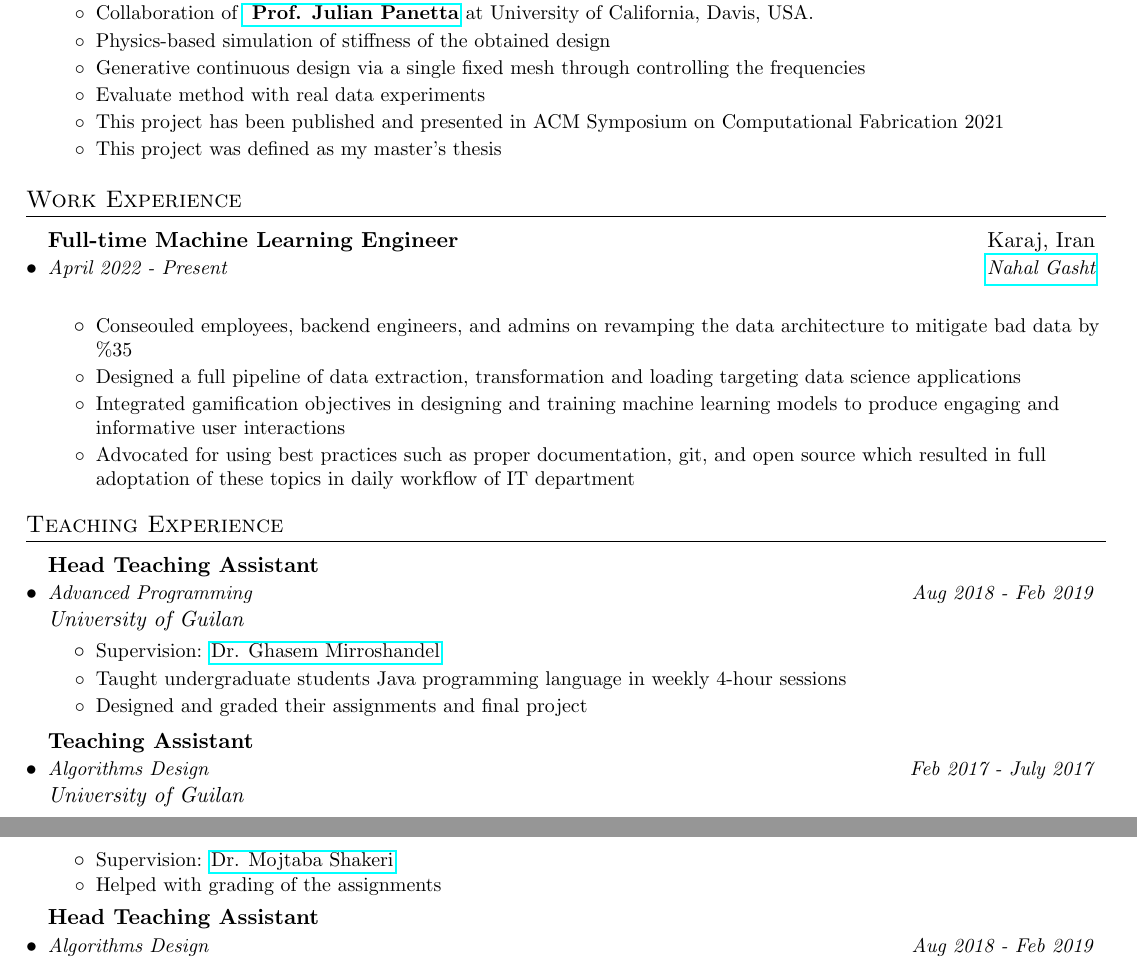
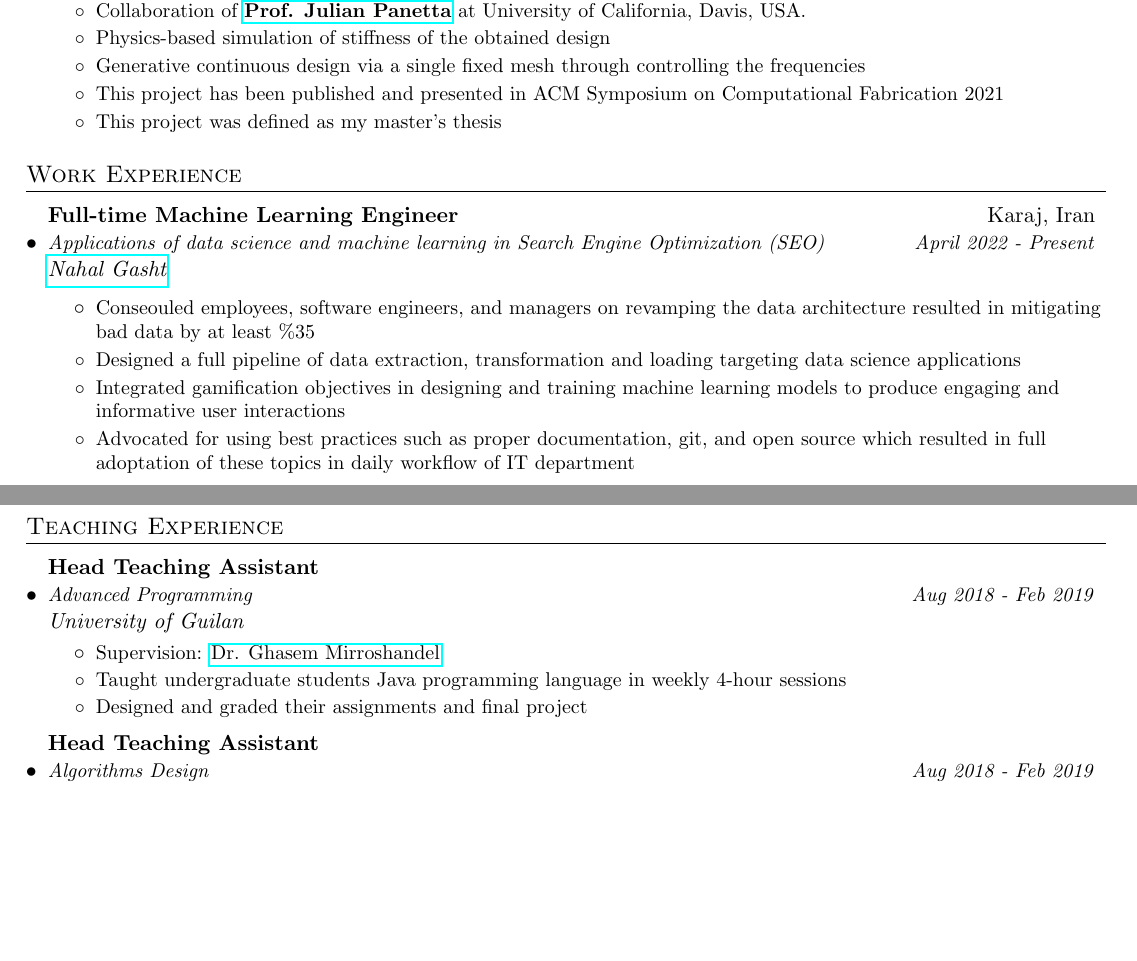
Before and after one commit to Nikronic/cv, a LaTeX CV (resume.tex): two parts of pages 1 and 2 of 2, joined at a grey line, cut so that both start at the same text, the shorter picture padded with empty space. Compiled offline with pdfLaTeX.

Commit message:
restructure and update some info

```diff
--- a/resume.tex
+++ b/resume.tex
@@ -139,31 +151,33 @@
       \resumeItemListStart
         \resumeItem{Novel self-supevised neural method for obtaining the optimum design showcased in Topology Optimization problem}
         \resumeItem{Supervision of \href{http://aidam.mpi-inf.mpg.de/?view=people_vahid} {\textbf{Dr. Vahid Babaei}}}
-        \resumeItem{Collaboration of \href{https://www.julianpanetta.com/}{\textbf{ Prof. Julian Panetta}} at University of California, Davis, USA.}
+        \resumeItem{Collaboration of \href{https://www.julianpanetta.com/}{\textbf{Prof. Julian Panetta}} at University of California, Davis, USA.}
         \resumeItem{Physics-based simulation of stiffness of the obtained design}
         \resumeItem{Generative continuous design via a single fixed mesh through controlling the frequencies}
-        \resumeItem{Evaluate method with real data experiments}
         \resumeItem{This project has been published and presented in ACM Symposium on Computational Fabrication 2021}
         \resumeItem{This project was defined as my master's thesis}
       \resumeItemListEnd
 
   \resumeSubHeadingListEnd
+%-------------------------------------------
 
-  \section{Work Experience}
+%-----------WORK EXPERIENCE-----------------
+\section{Work Experience}
   \resumeSubHeadingListStart
     \resumeSubheading
       {Full-time Machine Learning Engineer}{Karaj, Iran}
-      %  {\href{http://aidam.mpi-inf.mpg.de/?view=home}{Artificial Intelligence aided Design and Manufacturing Group, }
-      %  }
+       {Applications of data science and machine learning in Search Engine Optimization (SEO)
+       }
       {April 2022 - Present}{\href{https://nahalgasht.com/}{Nahal Gasht}}
 
       \resumeItemListStart
-        \resumeItem{Conseouled employees, backend engineers, and admins on revamping the data architecture to mitigate bad data by \%35}
+        \resumeItem{Conseouled employees, software engineers, and managers on revamping the data architecture resulted in mitigating bad data by at least \%35}
         \resumeItem{Designed a full pipeline of data extraction, transformation and loading targeting data science applications}
         \resumeItem{Integrated gamification objectives in designing and training machine learning models to produce engaging and informative user interactions}
         \resumeItem{Advocated for using best practices such as proper documentation, git, and open source which resulted in full adoptation of these topics in daily workflow of IT department}
       \resumeItemListEnd
   \resumeSubHeadingListEnd
+%-------------------------------------------
 
 %-----------TEACHING EXPERIENCE-----------------
 \section{Teaching Experience}
@@ -178,14 +192,17 @@
         \resumeItem{Designed and graded their assignments and final project}
       \resumeItemListEnd
 
-    \resumeSubheading
-      {Teaching Assistant}{}
-      {Algorithms Design}
-      {Feb 2017 - July 2017}{University of Guilan}
-      \resumeItemListStart
-        \resumeItem{Supervision: \href{https://www.linkedin.com/in/mojtaba-moe-shakeri-b34a2b6/}{Dr. Mojtaba Shakeri}}
-        \resumeItem{Helped with grading of the assignments}
-      \resumeItemListEnd
+    % taking too much space and it is not even comparable to what I did in other TAs
+    % I have not even included Advanced programming and data structure helps
+
+    % \resumeSubheading
+    %   {Teaching Assistant}{}
+    %   {Algorithms Design}
+    %   {Feb 2017 - July 2017}{University of Guilan}
+    %   \resumeItemListStart
+    %     \resumeItem{Supervision: \href{https://www.linkedin.com/in/mojtaba-moe-shakeri-b34a2b6/}{Dr. Mojtaba Shakeri}}
+    %     \resumeItem{Helped with grading of the assignments}
+    %   \resumeItemListEnd
 
     \resumeSubheading
       {Head Teaching Assistant}{}
```
Also changed, not shown: resume.pdf, resume.tex (36 more changed lines).
